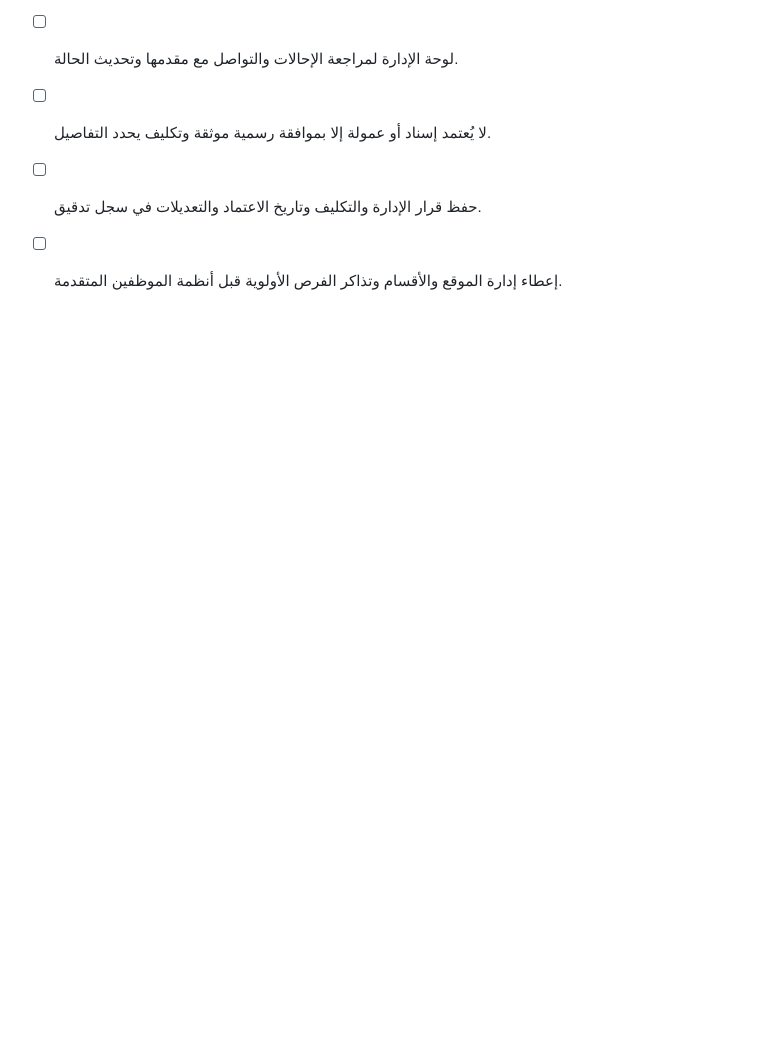
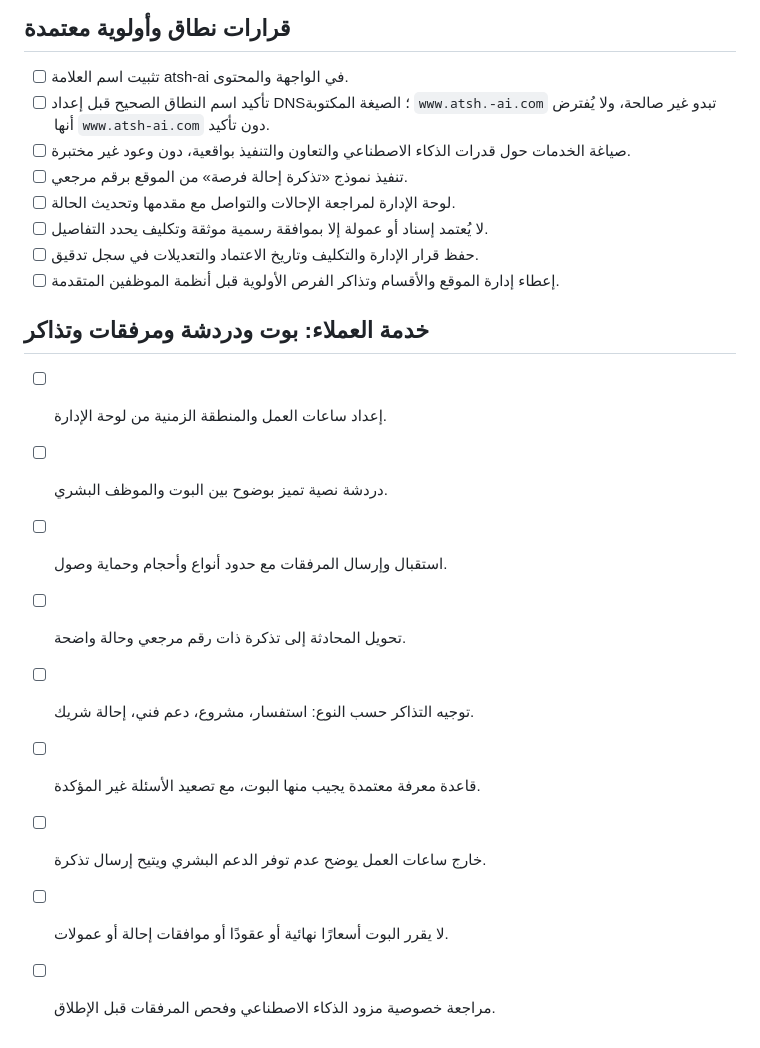
Before and after one commit to BOB-Security/atsh-ai-website, a Markdown page: docs/IMPLEMENTATION_BACKLOG.md, the part around the change. Rendered like a GitHub page; blank space fills up the shorter version.

Commit message:
docs: add customer support bot and attachment backlog

```diff
--- a/docs/IMPLEMENTATION_BACKLOG.md
+++ b/docs/IMPLEMENTATION_BACKLOG.md
@@ -78,3 +78,14 @@
 - [ ] لا يُعتمد إسناد أو عمولة إلا بموافقة رسمية موثقة وتكليف يحدد التفاصيل.
 - [ ] حفظ قرار الإدارة والتكليف وتاريخ الاعتماد والتعديلات في سجل تدقيق.
 - [ ] إعطاء إدارة الموقع والأقسام وتذاكر الفرص الأولوية قبل أنظمة الموظفين المتقدمة.
+
+## خدمة العملاء: بوت ودردشة ومرفقات وتذاكر
+- [ ] إعداد ساعات العمل والمنطقة الزمنية من لوحة الإدارة.
+- [ ] دردشة نصية تميز بوضوح بين البوت والموظف البشري.
+- [ ] استقبال وإرسال المرفقات مع حدود أنواع وأحجام وحماية وصول.
+- [ ] تحويل المحادثة إلى تذكرة ذات رقم مرجعي وحالة واضحة.
+- [ ] توجيه التذاكر حسب النوع: استفسار، مشروع، دعم فني، إحالة شريك.
+- [ ] قاعدة معرفة معتمدة يجيب منها البوت، مع تصعيد الأسئلة غير المؤكدة.
+- [ ] خارج ساعات العمل يوضح عدم توفر الدعم البشري ويتيح إرسال تذكرة.
+- [ ] لا يقرر البوت أسعارًا نهائية أو عقودًا أو موافقات إحالة أو عمولات.
+- [ ] مراجعة خصوصية مزود الذكاء الاصطناعي وفحص المرفقات قبل الإطلاق.
```
